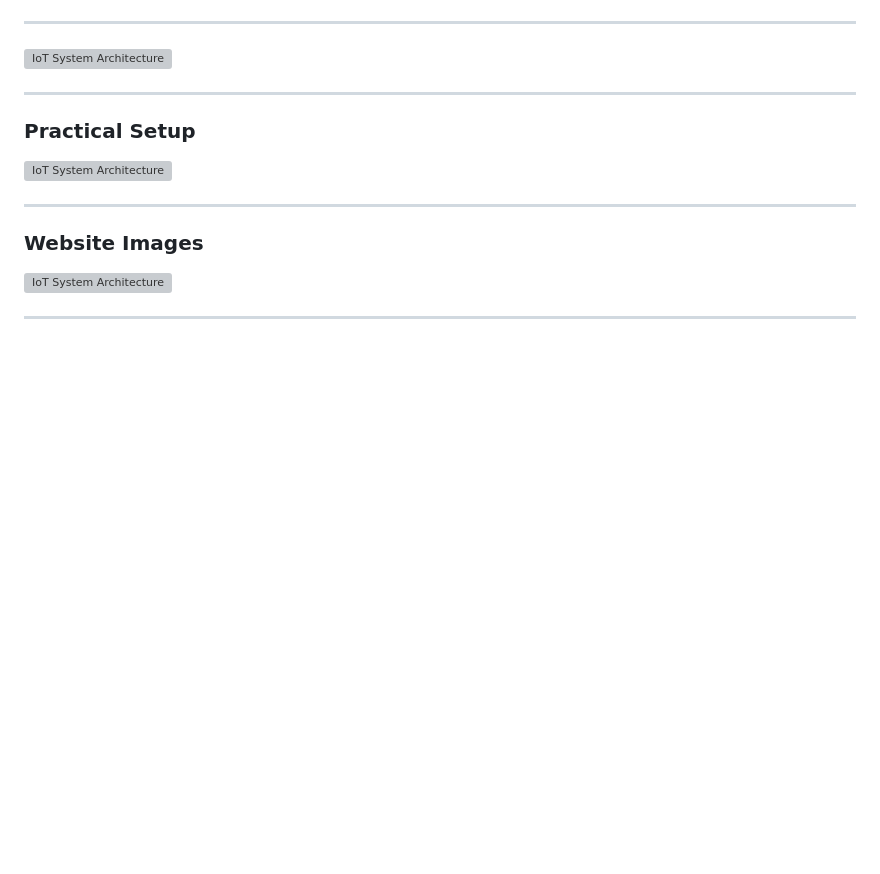
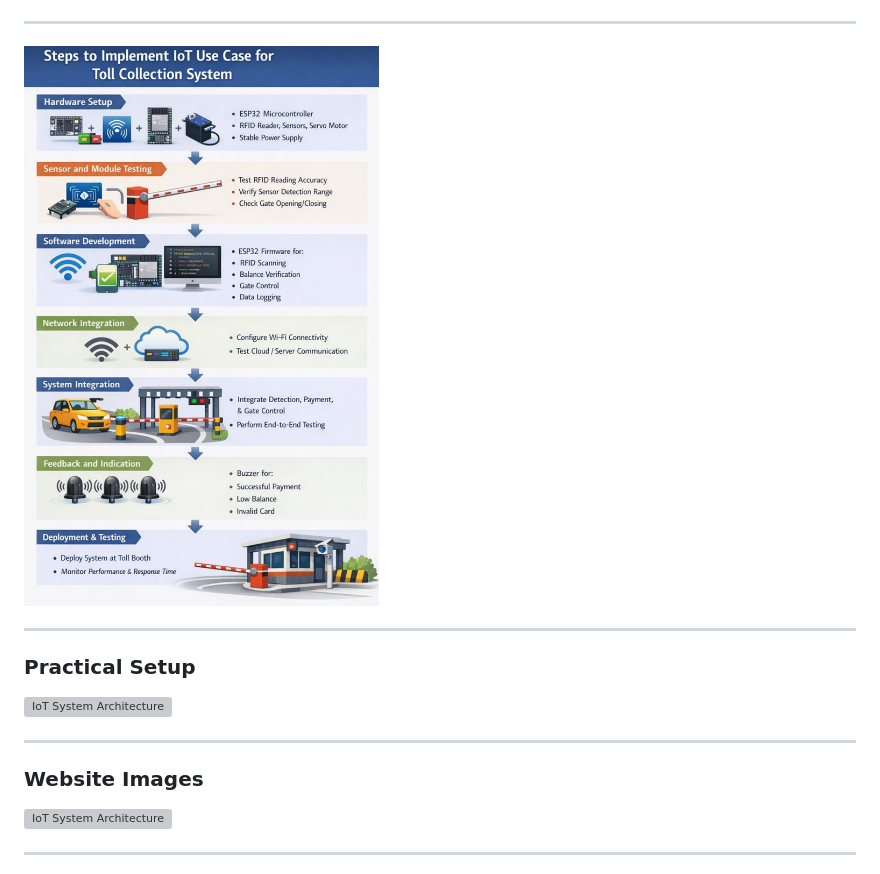
Before and after one commit to rohan20210204056/IoT-Based-Smart-Toll-Collection-System-using-ESP32, a Markdown page: README.md, the part around the change. Rendered like a GitHub page; blank space fills up the shorter version; grey boxes are pictures that could not be loaded.

```diff
--- a/README.md
+++ b/README.md
@@ -73,7 +73,7 @@ The IoT-Based Smart Toll Collection System leverages RFID technology, cloud inte
 
 ---
 
-<img src="2.jpeg" alt="IoT System Architecture" width="600" height="400">
+<img src="2.png" alt="IoT System Architecture" width="600" height="400">
 
 ---
 ### Practical Setup
```
